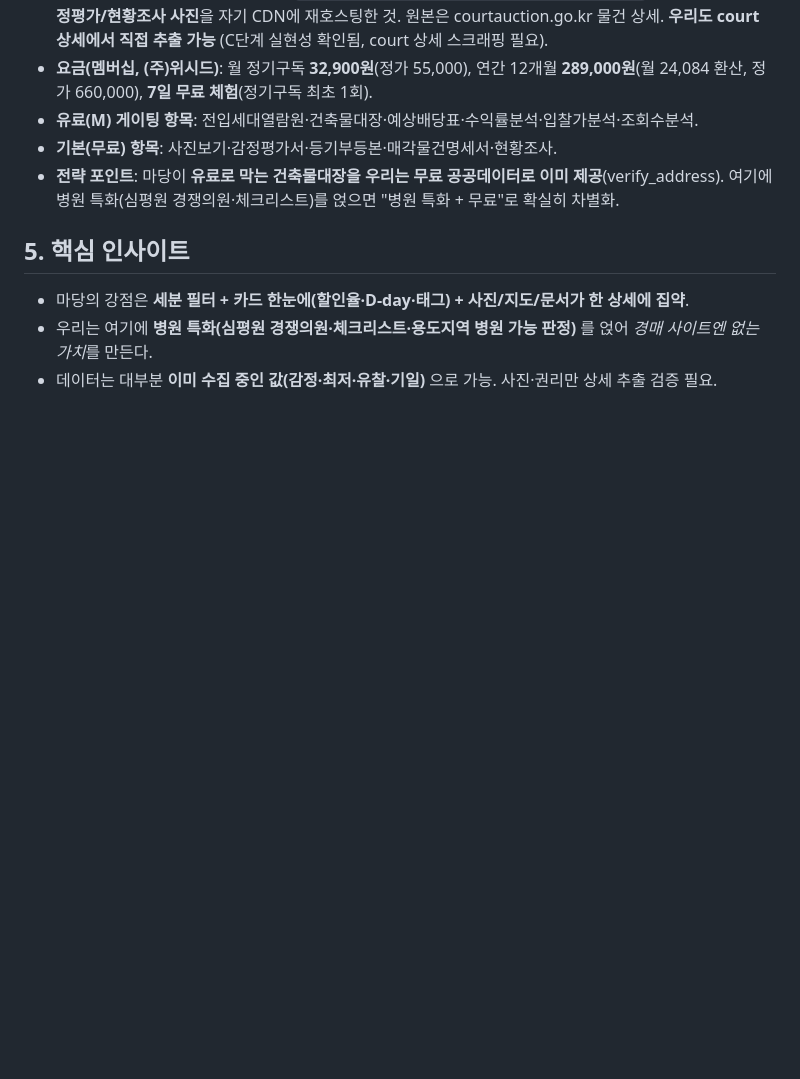
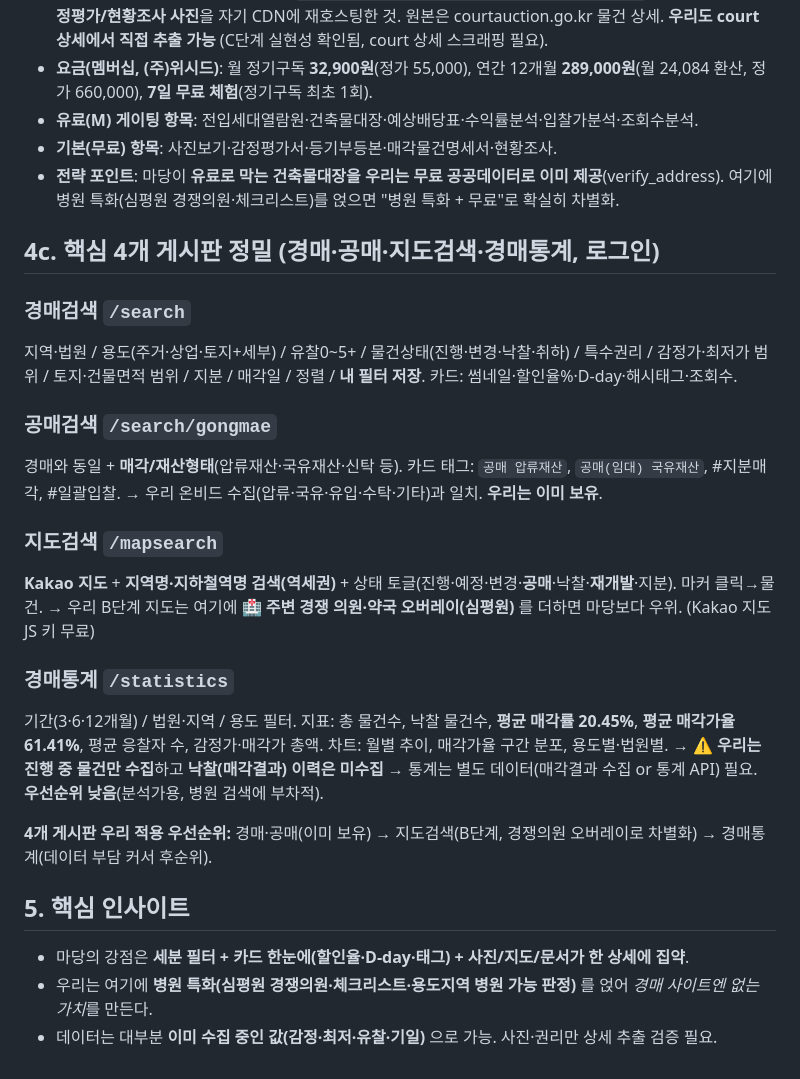
Before and after one commit to x77xdavid-prog/210-realestate-console, a Markdown page: docs/경매마당_정밀분석.md, the part around the change. GitHub-like rendering; blank space fills up the shorter version.

Commit message:
docs: 마당 4개 게시판 정밀(경매·공매·지도검색·경매통계) + 우리 적용 우선순위

```diff
--- a/docs/경매마당_정밀분석.md
+++ b/docs/경매마당_정밀분석.md
@@ -82,6 +82,23 @@
 - **기본(무료) 항목**: 사진보기·감정평가서·등기부등본·매각물건명세서·현황조사.
 - **전략 포인트**: 마당이 **유료로 막는 건축물대장을 우리는 무료 공공데이터로 이미 제공**(verify_address). 여기에 병원 특화(심평원 경쟁의원·체크리스트)를 얹으면 "병원 특화 + 무료"로 확실히 차별화.
 
+## 4c. 핵심 4개 게시판 정밀 (경매·공매·지도검색·경매통계, 로그인)
+
+### 경매검색 `/search`
+지역·법원 / 용도(주거·상업·토지+세부) / 유찰0~5+ / 물건상태(진행·변경·낙찰·취하) / 특수권리 / 감정가·최저가 범위 / 토지·건물면적 범위 / 지분 / 매각일 / 정렬 / **내 필터 저장**. 카드: 썸네일·할인율%·D-day·해시태그·조회수.
+
+### 공매검색 `/search/gongmae`
+경매와 동일 + **매각/재산형태**(압류재산·국유재산·신탁 등). 카드 태그: `공매 압류재산`, `공매(임대) 국유재산`, #지분매각, #일괄입찰. → 우리 온비드 수집(압류·국유·유입·수탁·기타)과 일치. **우리는 이미 보유**.
+
+### 지도검색 `/mapsearch`
+**Kakao 지도** + **지역명·지하철역명 검색(역세권)** + 상태 토글(진행·예정·변경·**공매**·낙찰·**재개발**·지분). 마커 클릭→물건. → 우리 B단계 지도는 여기에 **🏥 주변 경쟁 의원·약국 오버레이(심평원)** 를 더하면 마당보다 우위. (Kakao 지도 JS 키 무료)
+
+### 경매통계 `/statistics`
+기간(3·6·12개월) / 법원·지역 / 용도 필터. 지표: 총 물건수, 낙찰 물건수, **평균 매각률 20.45%**, **평균 매각가율 61.41%**, 평균 응찰자 수, 감정가·매각가 총액. 차트: 월별 추이, 매각가율 구간 분포, 용도별·법원별.
+→ ⚠️ **우리는 진행 중 물건만 수집**하고 **낙찰(매각결과) 이력은 미수집** → 통계는 별도 데이터(매각결과 수집 or 통계 API) 필요. **우선순위 낮음**(분석가용, 병원 검색에 부차적).
+
+**4개 게시판 우리 적용 우선순위:** 경매·공매(이미 보유) → 지도검색(B단계, 경쟁의원 오버레이로 차별화) → 경매통계(데이터 부담 커서 후순위).
+
 ## 5. 핵심 인사이트
 - 마당의 강점은 **세분 필터 + 카드 한눈에(할인율·D-day·태그) + 사진/지도/문서가 한 상세에 집약**.
 - 우리는 여기에 **병원 특화(심평원 경쟁의원·체크리스트·용도지역 병원 가능 판정)** 를 얹어 *경매 사이트엔 없는 가치*를 만든다.
```
